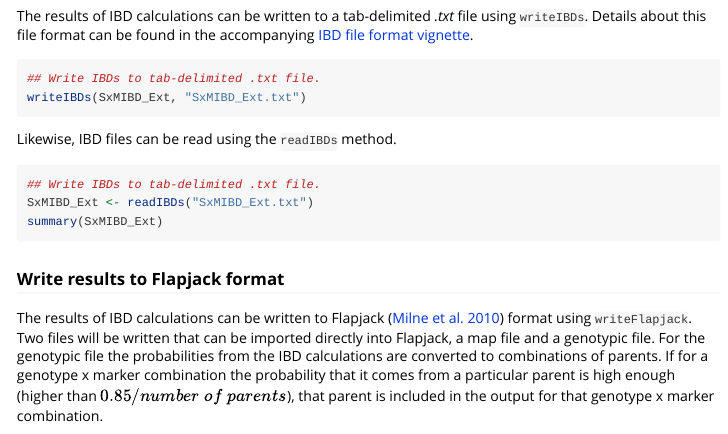
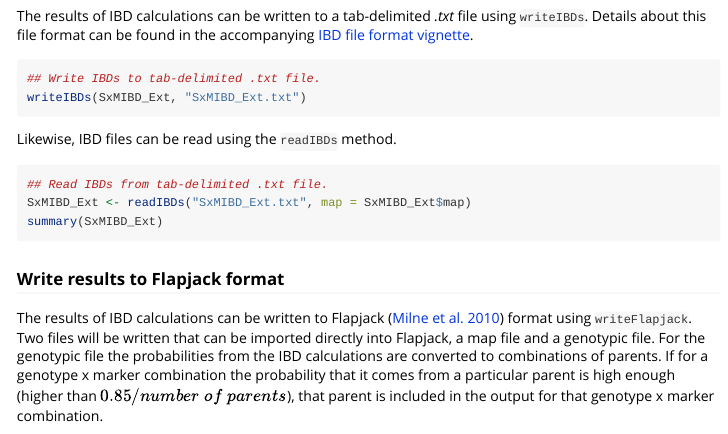
Before and after one commit to Biometris/statgenIBD, an R Markdown document (vignettes/IBDCalculations.Rmd): the page in a window 1100 px wide, from 7410 px down. Rendered offline with R 4.5, knitr and Pandoc, with nearby package versions; some code elsewhere in the file could not run offline.

Commit message:
Small fixes to examples and documentation (#23)

````diff
--- a/vignettes/IBDCalculations.Rmd
+++ b/vignettes/IBDCalculations.Rmd
@@ -319,8 +319,8 @@ writeIBDs(SxMIBD_Ext, "SxMIBD_Ext.txt")
 Likewise, IBD files can be read using the `readIBDs` method.
 
 ```{r SxMreadIBD, eval=FALSE}
-## Write IBDs to tab-delimited .txt file.
-SxMIBD_Ext <- readIBDs("SxMIBD_Ext.txt")
+## Read IBDs from tab-delimited .txt file.
+SxMIBD_Ext <- readIBDs("SxMIBD_Ext.txt", map = SxMIBD_Ext$map)
 summary(SxMIBD_Ext)
 ```
 
````
Also changed, not shown: R/readIBDs.R (+10 -1 lines), R/writeIBDs.R (+3 -3 lines), R/writePedigree.R (+2 -2 lines), vignettes/IBDFileFormat.Rmd (+1 -1 lines), 4 other files.
